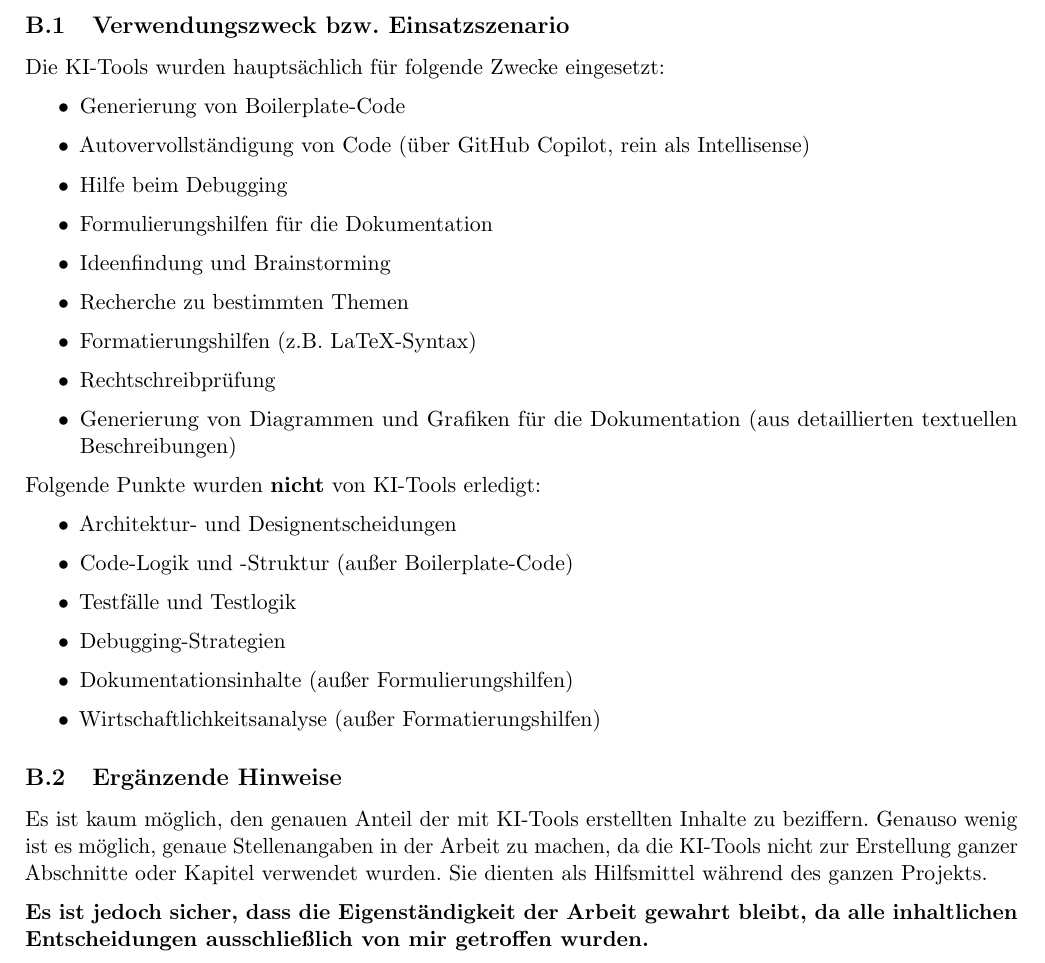
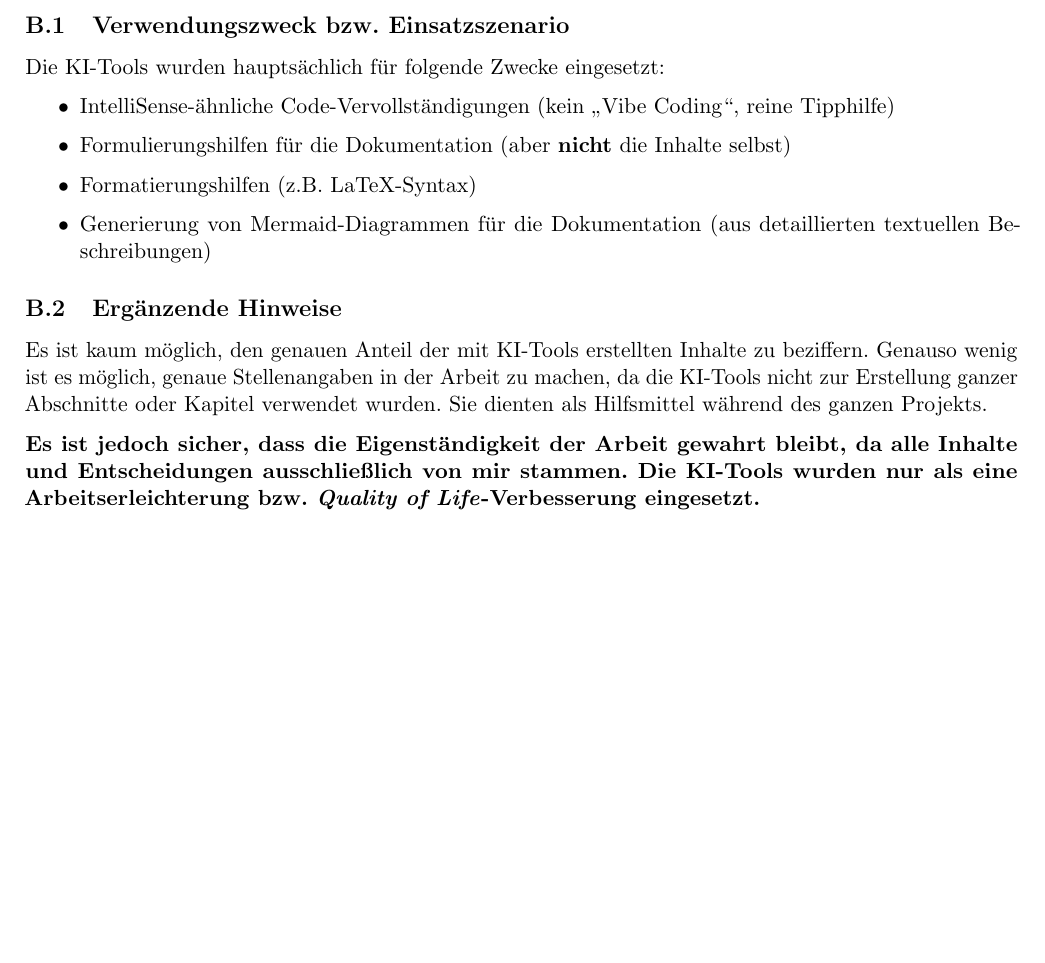
Before and after one commit to Iliacp/projektdokumentation-ap-winter-2025, a LaTeX document (main/main.tex, which reads main/ai-notice.tex): part of page 19 of 23, cut so that both start at the same text, the shorter picture padded with empty space. Compiled offline with pdfLaTeX.

Commit message:
ki nutzung kürzen

```diff
--- a/main/ai-notice.tex
+++ b/main/ai-notice.tex
@@ -12,26 +12,11 @@
 
     Die KI-Tools wurden hauptsächlich für folgende Zwecke eingesetzt:
     \begin{itemize}
-        \item Generierung von Boilerplate-Code
-        \item Autovervollständigung von Code (über GitHub Copilot, rein als Intellisense)
-        \item Hilfe beim Debugging
-        \item Formulierungshilfen für die Dokumentation
-        \item Ideenfindung und Brainstorming
-        \item Recherche zu bestimmten Themen
+        \item IntelliSense-ähnliche Code-Vervollständigungen (kein \enquote{Vibe Coding}, reine Tipphilfe)
+        \item Formulierungshilfen für die Dokumentation (aber \textbf{nicht} die Inhalte selbst)
         \item Formatierungshilfen (z.B. LaTeX-Syntax)
-        \item Rechtschreibprüfung
-        \item Generierung von Diagrammen und Grafiken für die Dokumentation
+        \item Generierung von Mermaid-Diagrammen für die Dokumentation
         (aus detaillierten textuellen Beschreibungen)
-    \end{itemize}
-
-    Folgende Punkte wurden \textbf{nicht} von KI-Tools erledigt:
-    \begin{itemize}
-        \item Architektur- und Designentscheidungen
-        \item Code-Logik und -Struktur (außer Boilerplate-Code)
-        \item Testfälle und Testlogik
-        \item Debugging-Strategien
-        \item Dokumentationsinhalte (außer Formulierungshilfen)
-        \item Wirtschaftlichkeitsanalyse (außer Formatierungshilfen)
     \end{itemize}
 
     \subsection{Ergänzende Hinweise}
@@ -42,4 +27,5 @@
     Sie dienten als Hilfsmittel während des ganzen Projekts.
 
     \textbf{Es ist jedoch sicher, dass die Eigenständigkeit der Arbeit gewahrt bleibt, da alle
-    inhaltlichen Entscheidungen ausschließlich von mir getroffen wurden.}
+    Inhalte und Entscheidungen ausschließlich von mir stammen. Die KI-Tools wurden nur als eine
+    Arbeitserleichterung bzw. \textit{Quality of Life}-Verbesserung eingesetzt.}
```
